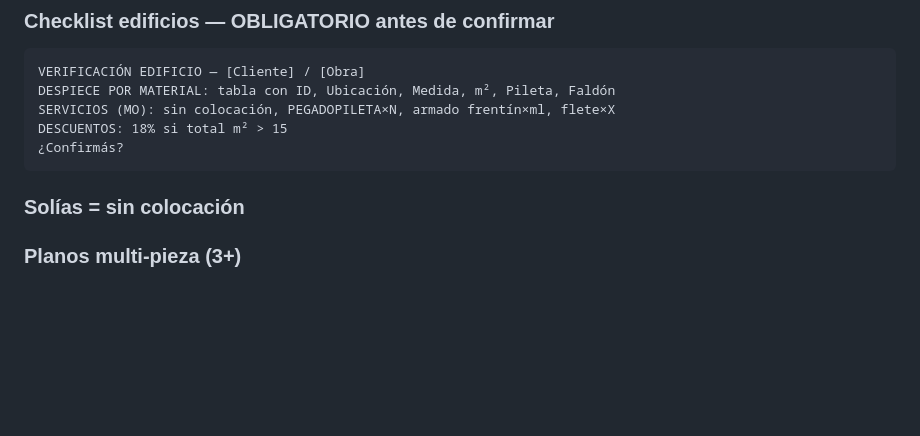
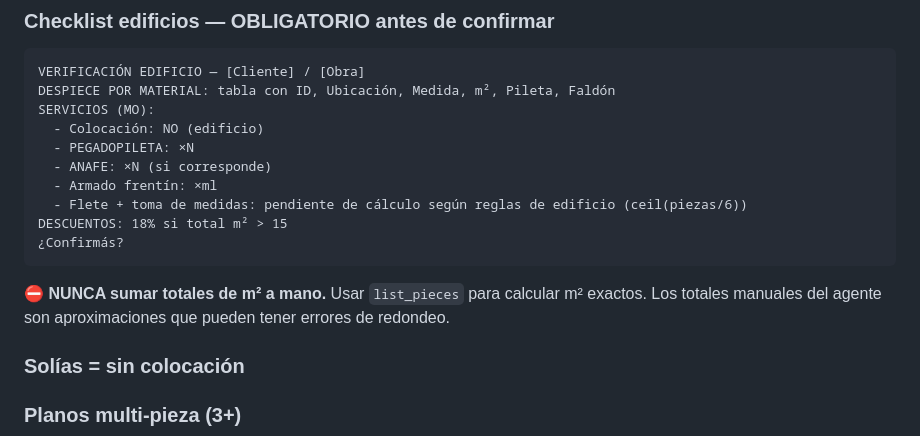
Before and after one commit to javi10823/ia-agent-quote-marble-operator, a Markdown page: api/CONTEXT.md, the part around the change. Drawn GitHub-style; blank space fills up the shorter version.

Commit message:
fix: servicios block format + flete pending + no manual m² totals
1. Checklist edificio: explicit format for services block
   (colocación NO, PEGADOPILETA, ANAFE, flete pending)
2. Flete: "pendiente de cálculo según reglas de edificio"
3. Rule: never sum m² totals manually — use list_pieces

Co-Authored-By: Claude Opus 4.6 (1M context) <noreply@anthropic.com>

````diff
--- a/api/CONTEXT.md
+++ b/api/CONTEXT.md
@@ -604,10 +604,17 @@ Leer columna "Perforaciones/Calados". Contar total bachas → pileta_qty. "2 bac
 ```
 VERIFICACIÓN EDIFICIO — [Cliente] / [Obra]
 DESPIECE POR MATERIAL: tabla con ID, Ubicación, Medida, m², Pileta, Faldón
-SERVICIOS (MO): sin colocación, PEGADOPILETA×N, armado frentín×ml, flete×X
+SERVICIOS (MO):
+  - Colocación: NO (edificio)
+  - PEGADOPILETA: ×N
+  - ANAFE: ×N (si corresponde)
+  - Armado frentín: ×ml
+  - Flete + toma de medidas: pendiente de cálculo según reglas de edificio (ceil(piezas/6))
 DESCUENTOS: 18% si total m² > 15
 ¿Confirmás?
 ```
+
+**⛔ NUNCA sumar totales de m² a mano.** Usar `list_pieces` para calcular m² exactos. Los totales manuales del agente son aproximaciones que pueden tener errores de redondeo.
 
 ### Solías = sin colocación
 
````
